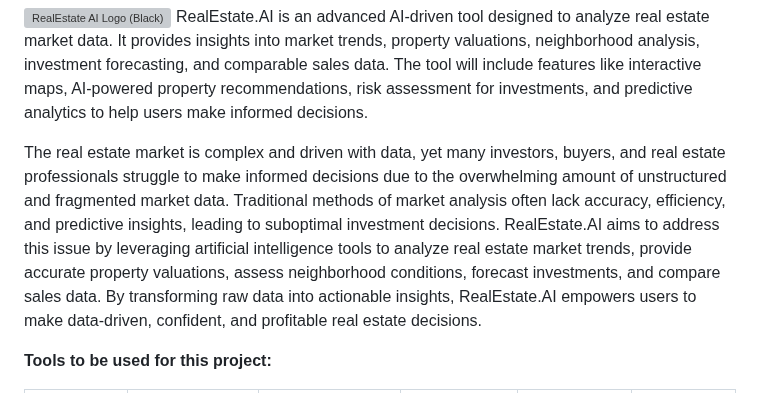
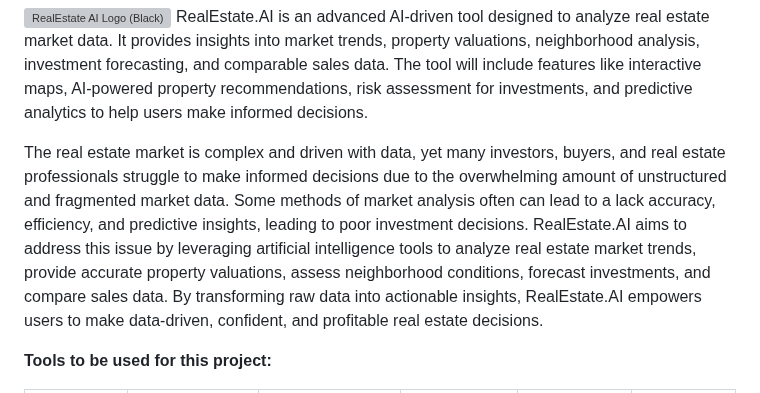
Before and after one commit to WarrenDev4/RealEstate.AI, a Markdown page: README.md, the part around the change. Drawn GitHub-style; grey boxes are pictures that could not be loaded.

```diff
--- a/README.md
+++ b/README.md
@@ -1,7 +1,7 @@
 ![RealEstate AI Logo (Black)](https://github.com/user-attachments/assets/ad231900-5d86-4367-9e41-12a3388eb2fe)
 RealEstate.AI is an advanced AI-driven tool designed to analyze real estate market data. It provides insights into market trends, property valuations, neighborhood analysis, investment forecasting, and comparable sales data. The tool will include features like interactive maps, AI-powered property recommendations, risk assessment for investments, and predictive analytics to help users make informed decisions.
 
-The real estate market is complex and driven with data, yet many investors, buyers, and real estate professionals struggle to make informed decisions due to the overwhelming amount of unstructured and fragmented market data. Traditional methods of market analysis often lack accuracy, efficiency, and predictive insights, leading to suboptimal investment decisions. RealEstate.AI aims to address this issue by leveraging artificial intelligence tools to analyze real estate market trends, provide accurate property valuations, assess neighborhood conditions, forecast investments, and compare sales data. By transforming raw data into actionable insights, RealEstate.AI empowers users to make data-driven, confident, and profitable real estate decisions.
+The real estate market is complex and driven with data, yet many investors, buyers, and real estate professionals struggle to make informed decisions due to the overwhelming amount of unstructured and fragmented market data. Some methods of market analysis often can lead to a lack accuracy, efficiency, and predictive insights, leading to poor investment decisions. RealEstate.AI aims to address this issue by leveraging artificial intelligence tools to analyze real estate market trends, provide accurate property valuations, assess neighborhood conditions, forecast investments, and compare sales data. By transforming raw data into actionable insights, RealEstate.AI empowers users to make data-driven, confident, and profitable real estate decisions.
 
 **Tools to be used for this project:**
 <table>
```
